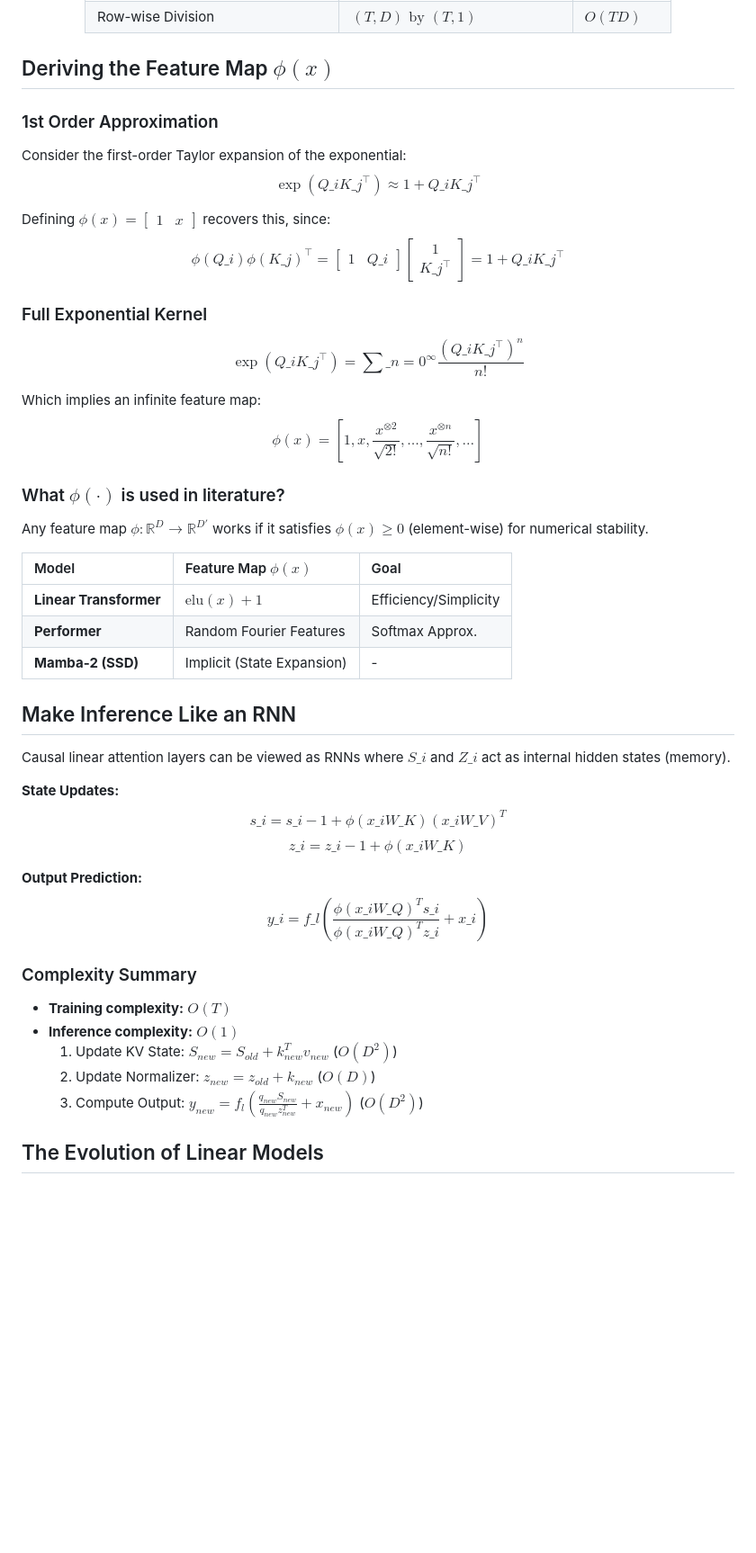
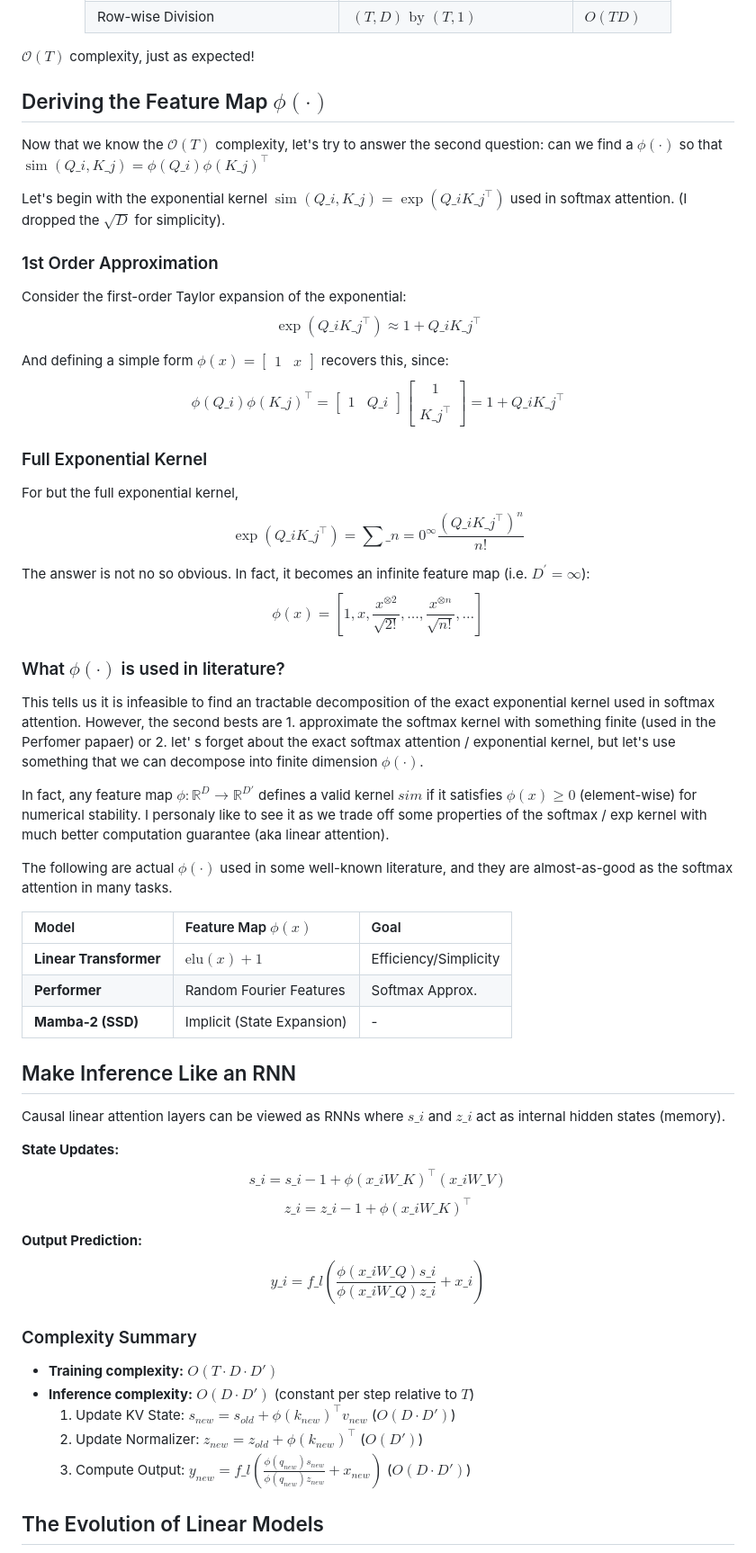
Before and after one commit to MatthewZhang473/MatthewZhang473.github.io, a Markdown page: blog/linear_attention.md, the part around one of its changes. Shown at 90% size. Drawn GitHub-style; blank space fills up the shorter version.

```diff
--- a/blog/linear_attention.md
+++ b/blog/linear_attention.md
@@ -110,24 +136,44 @@ $$V'\_i = \frac{\phi(Q\_i) \left( \sum\_{j=1}^{T} \phi(K\_j)^\top V\_j \right)}{
 </div>
 
 
+$\mathcal{O}(T)$ complexity, just as expected!
 
-## Deriving the Feature Map $\phi(x)$
+
+## Deriving the Feature Map $\phi(\cdot)$
+
+Now that we know the $\mathcal{O}(T)$ complexity, let's try to answer the second question: can we find a $\phi(\cdot)$ so that
+$\operatorname{sim}(Q\_i, K\_j) = \phi(Q\_i) \phi(K\_j)^\top$
+
+Let's begin with the exponential kernel $\operatorname{sim}(Q\_i, K\_j) = \exp(Q\_i K\_j^\top)$ used in softmax attention. (I dropped the $\sqrt{D}$ for simplicity).
+
 
 ### 1st Order Approximation
 Consider the first-order Taylor expansion of the exponential:
-$$\exp(Q\_i K\_j^\top) \approx 1 + Q\_i K\_j^\top \tag{10}$$
+$$\exp(Q\_i K\_j^\top) \approx 1 + Q\_i K\_j^\top \tag{11}$$
 
-Defining $\phi(x) = \begin{bmatrix} 1 & x \end{bmatrix}$ recovers this, since:
-$$\phi(Q\_i)\phi(K\_j)^\top = \begin{bmatrix} 1 & Q\_i \end{bmatrix} \begin{bmatrix} 1 \\ K\_j^\top \end{bmatrix} = 1 + Q\_i K\_j^\top \tag{11}$$
+And defining a simple form $\phi(x) = \begin{bmatrix} 1 & x \end{bmatrix}$ recovers this, since:
+$$\phi(Q\_i)\phi(K\_j)^\top = \begin{bmatrix} 1 & Q\_i \end{bmatrix} \begin{bmatrix} 1 \\\\ K\_j^\top \end{bmatrix} = 1 + Q\_i K\_j^\top \tag{12}$$
 
 ### Full Exponential Kernel
-$$\exp(Q\_i K\_j^\top) = \sum\_{n=0}^{\infty} \frac{(Q\_i K\_j^\top)^n}{n!} \tag{12}$$
 
-Which implies an infinite feature map:
-$$\phi(x) = \left[ 1, x, \frac{x^{\otimes 2}}{\sqrt{2!}}, \dots, \frac{x^{\otimes n}}{\sqrt{n!}}, \dots \right] \tag{13}$$
+For but the full exponential kernel,
+$$\exp(Q\_i K\_j^\top) = \sum\_{n=0}^{\infty} \frac{(Q\_i K\_j^\top)^n}{n!} \tag{13}$$
+
+The answer is not no so obvious. In fact, it becomes an  <span style="color: #e67e22;">infinite feature map</span> (i.e. $D^\prime = \infty$):
+$$\phi(x) = \left[ 1, x, \frac{x^{\otimes 2}}{\sqrt{2!}}, \dots, \frac{x^{\otimes n}}{\sqrt{n!}}, \dots \right] \tag{14}$$
+
 
 ### What $\phi(\cdot)$ is used in literature?
-Any feature map $\phi: \mathbb{R}^D \to \mathbb{R}^{D'}$ works if it satisfies $\phi(x) \geq 0$ (element-wise) for numerical stability.
+
+
+
+This tells us it is infeasible to find an tractable decomposition of the exact exponential kernel used in softmax attention. However, the second bests are 1. approximate the softmax kernel with something finite (used in the Perfomer papaer) or 2. let' s forget about the exact softmax attention / exponential kernel, but let's use something that we can decompose into finite dimension $\phi(\cdot)$.
+
+
+In fact, any feature map $\phi: \mathbb{R}^D \to \mathbb{R}^{D'}$ defines a valid kernel $sim$ if it satisfies $\phi(x) \geq 0$ (element-wise) for numerical stability. I personaly like to see it as we trade off some properties of the softmax / exp kernel with much better computation guarantee (aka linear attention).
+
+
+The following are actual $\phi(\cdot)$ used in some well-known literature, and they are almost-as-good as the softmax attention in many tasks.
 
 | Model | Feature Map $\phi(x)$ | Goal |
 | :--- | :--- | :--- |
@@ -141,21 +187,21 @@ Any feature map $\phi: \mathbb{R}^D \to \mathbb{R}^{D'}$ works if it satisfies $
 
 ## Make Inference Like an RNN
 
-Causal linear attention layers can be viewed as RNNs where $S\_i$ and $Z\_i$ act as internal hidden states (memory).
+Causal linear attention layers can be viewed as RNNs where $s\_i$ and $z\_i$ act as internal hidden states (memory).
 
 **State Updates:**
-$$s\_i = s\_{i-1} + \phi(x\_i W\_K) (x\_i W\_V)^T \tag{14}$$
-$$z\_i = z\_{i-1} + \phi(x\_i W\_K) \tag{15}$$
+$$s\_i = s\_{i-1} + \phi(x\_i W\_K)^\top (x\_i W\_V) \tag{15}$$
+$$z\_i = z\_{i-1} + \phi(x\_i W\_K)^\top \tag{16}$$
 
 **Output Prediction:**
-$$y\_i = f\_l \left( \frac{\phi(x\_i W\_Q)^T s\_i}{\phi(x\_i W\_Q)^T z\_i} + x\_i \right) \tag{16}$$
+$$y\_i = f\_l \left( \frac{\phi(x\_i W\_Q) s\_i}{\phi(x\_i W\_Q) z\_i} + x\_i \right) \tag{17}$$
 
 ### Complexity Summary
-*   **Training complexity:** $O(T)$
-*   **Inference complexity:** $O(1)$
-    1. Update KV State: $S_{new} = S_{old} + k_{new}^T v_{new}$ ($O(D^2)$)
-    2. Update Normalizer: $z_{new} = z_{old} + k_{new}$ ($O(D)$)
-    3. Compute Output: $y_{new} = f_l \left( \frac{q_{new} S_{new}}{q_{new} z_{new}^T} + x_{new} \right)$ ($O(D^2)$)
+*   **Training complexity:** $O(T \cdot D \cdot D')$
+*   **Inference complexity:** $O(D \cdot D')$ (constant per step relative to $T$)
+    1. Update KV State: $s_{new} = s_{old} + \phi(k_{new})^\top v_{new}$ ($O(D \cdot D')$)
+    2. Update Normalizer: $z_{new} = z_{old} + \phi(k_{new})^\top$ ($O(D')$)
+    3. Compute Output: $y_{new} = f\_l \left( \frac{\phi(q_{new}) s_{new}}{\phi(q_{new}) z_{new}} + x_{new} \right)$ ($O(D \cdot D')$)
 
 ## The Evolution of Linear Models
 
```
Also changed, not shown: other parts of blog/linear_attention.md (+37 -11 lines).
